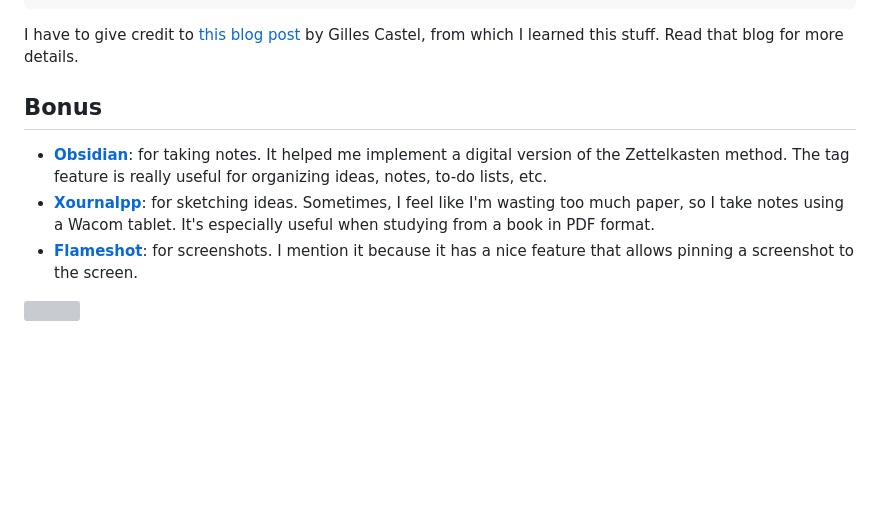
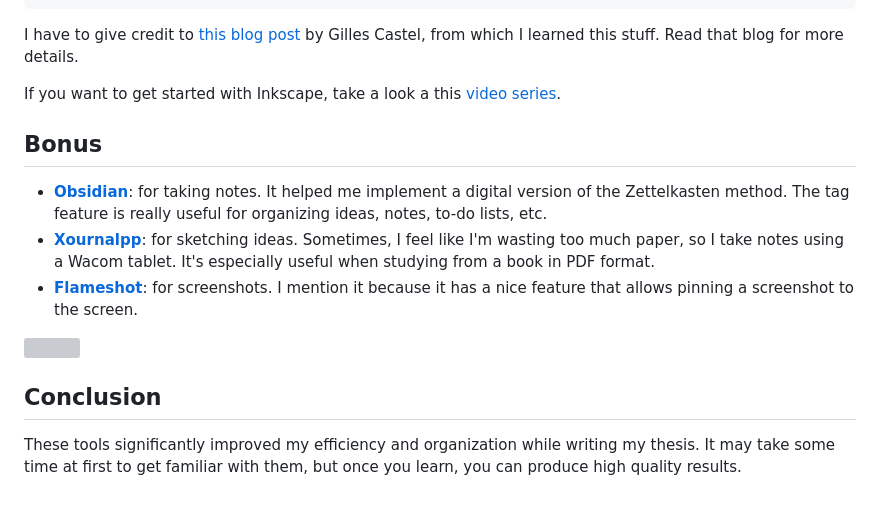
Before and after one commit to christian-chavez/christian-chavez.github.io, a Markdown page: _posts/2025-03-04-thesis-writing.md, the part around the change. Drawn GitHub-style; blank space fills up the shorter version; grey boxes are pictures that could not be loaded.

Commit message:
added video-series link inscape

```diff
--- a/_posts/2025-03-04-thesis-writing.md
+++ b/_posts/2025-03-04-thesis-writing.md
@@ -129,6 +129,7 @@ Then you can use the command `\incfig{width}{figure-name}` to include the figure
 
 I have to give credit to [this blog post](https://castel.dev/post/lecture-notes-2/) by Gilles Castel, from which I learned this stuff. Read that blog for more details.
 
+If you want to get started with Inkscape, take a look a this [video series](https://www.youtube.com/watch?v=7rUWdltsr1A&list=PLdr5XE6u9kEpOlqaxqaE9y41ac0FBYAZk).
 
 
 ## Bonus
@@ -138,3 +139,8 @@ I have to give credit to [this blog post](https://castel.dev/post/lecture-notes-
 - **[Flameshot](https://flameshot.org/)**: for screenshots. I mention it because it has a nice feature that allows pinning a screenshot to the screen.
 
 ![](/assets/media/flameshot-example.gif)
+
+
+## Conclusion
+
+These tools significantly improved my efficiency and organization while writing my thesis. It may take some time at first to get familiar with them, but once you learn, you can produce high quality results.
```
